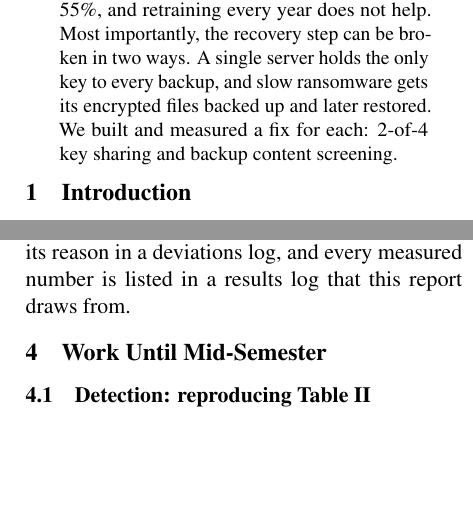
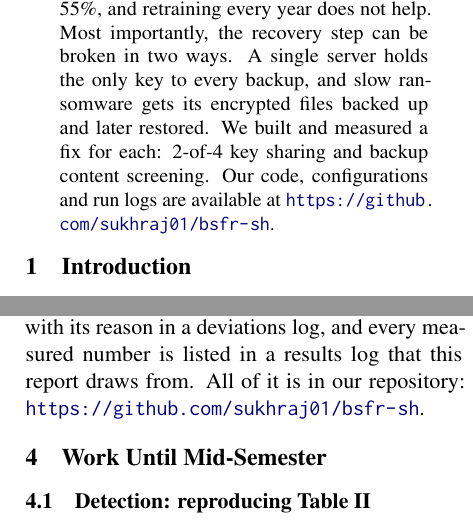
Before and after one commit to sukhraj01/bsfr-sh, a LaTeX paper (docs/final_report/report.tex): two parts of the columns of pages 1 and 3 of 9, joined at a grey line, cut so that both start at the same text, the shorter picture padded with empty space. Compiled offline with pdfLaTeX.

Commit message:
Final report: add author names, roll numbers and the repository link
Co-Authored-By: Claude Opus 5.5 <noreply@anthropic.com>

```diff
--- a/docs/final_report/report.tex
+++ b/docs/final_report/report.tex
@@ -12,6 +12,7 @@
 \usepackage{booktabs}
 \usepackage{amsmath}
 \usepackage{xcolor}
+\usepackage{url}
 
 \newcommand{\dtbu}{BC$_{\mathrm{DTBU}}$}
 \newcommand{\sigrw}{BC$_{\mathrm{SigRW}}$}
@@ -19,10 +20,10 @@
 \title{Rebuilding and Attacking BSFR-SH: A Reproduction and Security Study\\
 of a Blockchain-Based Ransomware Defence for Smart Healthcare}
 
-\author{[Author names] \\
-  Research in Information Security, course project \\
-  [Institute] \\
-  \texttt{[emails]}}
+\author{Neill Rawani \\
+  Roll no.\ 2025202027 \And
+  Sukhraj Singh \\
+  Roll no.\ 2025202009}
 
 \begin{document}
 \maketitle
@@ -42,7 +43,8 @@ throughput is a one-off setup cost being averaged out, and that the detector mos
 year does not help. Most importantly, the recovery step can be broken in two ways. A single
 server holds the only key to every backup, and slow ransomware gets its encrypted files backed up
 and later restored. We built and measured a fix for each: 2-of-4 key sharing and backup content
-screening.
+screening. Our code, configurations and run logs are available at
+\url{https://github.com/sukhraj01/bsfr-sh}.
 \end{abstract}
 
 % =====================================================================================
@@ -166,7 +168,8 @@ Every result is compared with the score of a constant answer, the \emph{base rat
 \paragraph{Reproducibility.} Every experiment is a script that takes a random seed and writes a run
 log with its configuration and results; the post-mid-semester results are means over several seeds. Every
 departure from the paper (50 in total) is recorded with its reason in a deviations log, and every
-measured number is listed in a results log that this report draws from.
+measured number is listed in a results log that this report draws from. All of it is in our
+repository: \url{https://github.com/sukhraj01/bsfr-sh}.
 
 % =====================================================================================
 \section{Work Until Mid-Semester}
```
